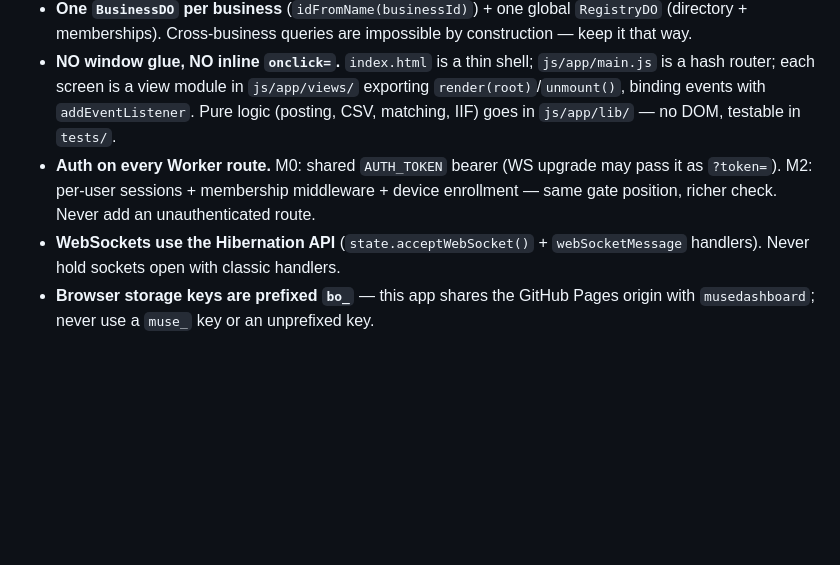
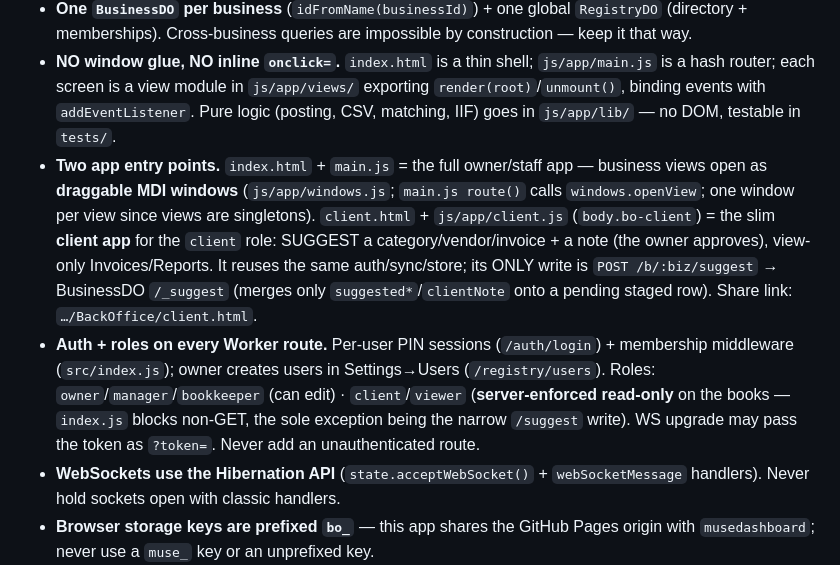
Before and after one commit to MuseNail/BackOffice, a Markdown page: CLAUDE.md, the part around the change. Rendered like a GitHub page; blank space fills up the shorter version.

Commit message:
@ docs: CLAUDE.md — note the client app entry + roles/suggest
Document the two app entry points (full app = MDI windows; client.html = the
client-role suggest/view app) and the per-user PIN + role model (viewer/client are
server-enforced read-only except /suggest).

Co-Authored-By: Claude Opus 4.8 (1M context) <noreply@anthropic.com>
@

```diff
--- a/CLAUDE.md
+++ b/CLAUDE.md
@@ -14,7 +14,8 @@ Owner + clients use it: the owner belongs to every business; **client users see
 - **No frontend build step, no frameworks.** Vanilla ES2020+ ES modules served as-is. The Worker IS multi-file (`src/`) — wrangler bundles it.
 - **One `BusinessDO` per business** (`idFromName(businessId)`) + one global `RegistryDO` (directory + memberships). Cross-business queries are impossible by construction — keep it that way.
 - **NO window glue, NO inline `onclick=`.** `index.html` is a thin shell; `js/app/main.js` is a hash router; each screen is a view module in `js/app/views/` exporting `render(root)`/`unmount()`, binding events with `addEventListener`. Pure logic (posting, CSV, matching, IIF) goes in `js/app/lib/` — no DOM, testable in `tests/`.
-- **Auth on every Worker route.** M0: shared `AUTH_TOKEN` bearer (WS upgrade may pass it as `?token=`). M2: per-user sessions + membership middleware + device enrollment — same gate position, richer check. Never add an unauthenticated route.
+- **Two app entry points.** `index.html` + `main.js` = the full owner/staff app — business views open as **draggable MDI windows** (`js/app/windows.js`; `main.js route()` calls `windows.openView`; one window per view since views are singletons). `client.html` + `js/app/client.js` (`body.bo-client`) = the slim **client app** for the `client` role: SUGGEST a category/vendor/invoice + a note (the owner approves), view-only Invoices/Reports. It reuses the same auth/sync/store; its ONLY write is `POST /b/:biz/suggest` → BusinessDO `/_suggest` (merges only `suggested*`/`clientNote` onto a pending staged row). Share link: `…/BackOffice/client.html`.
+- **Auth + roles on every Worker route.** Per-user PIN sessions (`/auth/login`) + membership middleware (`src/index.js`); owner creates users in Settings→Users (`/registry/users`). Roles: `owner`/`manager`/`bookkeeper` (can edit) · `client`/`viewer` (**server-enforced read-only** on the books — `index.js` blocks non-GET, the sole exception being the narrow `/suggest` write). WS upgrade may pass the token as `?token=`. Never add an unauthenticated route.
 - **WebSockets use the Hibernation API** (`state.acceptWebSocket()` + `webSocketMessage` handlers). Never hold sockets open with classic handlers.
 - **Browser storage keys are prefixed `bo_`** — this app shares the GitHub Pages origin with `musedashboard`; never use a `muse_` key or an unprefixed key.
 
```
